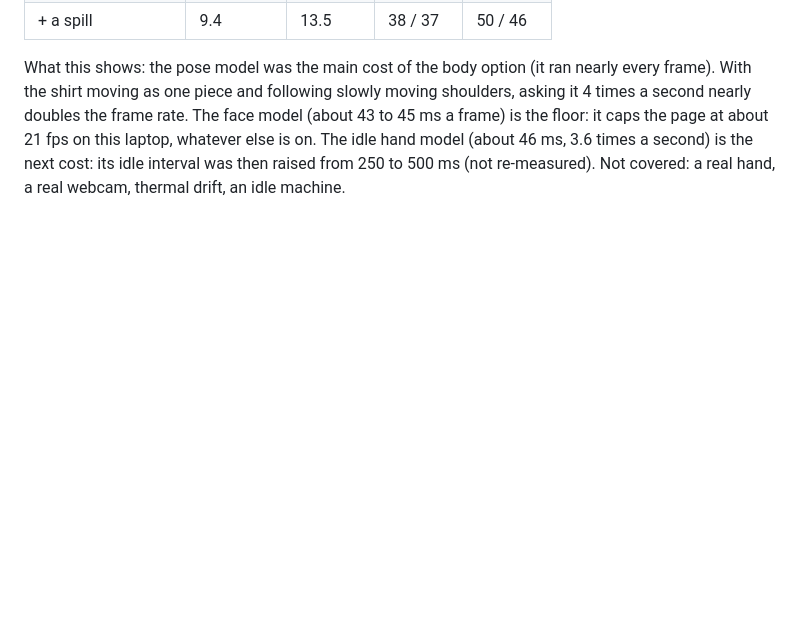
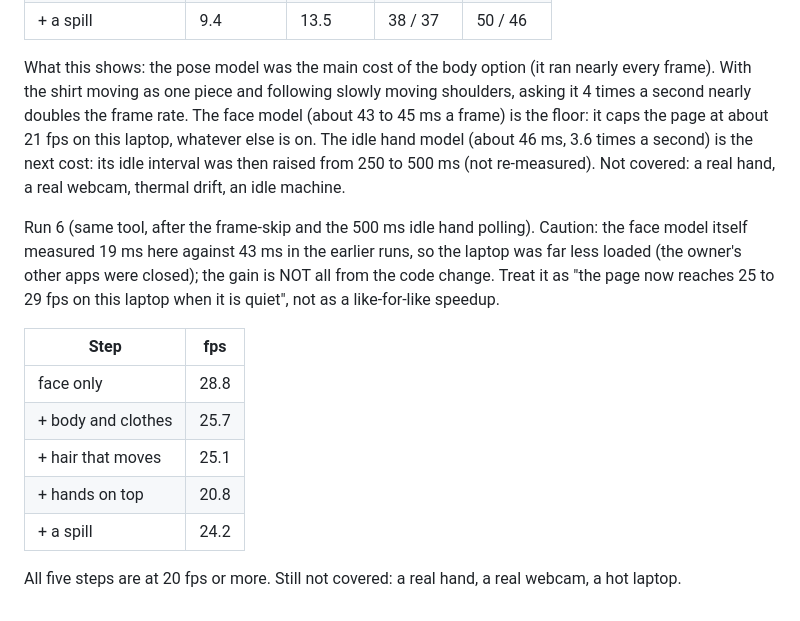
Before and after one commit to xtruck/realX, a Markdown page: docs/BENCHMARKS.md, the part around the change. Rendered like a GitHub page; blank space fills up the shorter version.

Commit message:
Benchmark run 6: 25 to 29 fps on a quiet laptop, with the caveat
Co-Authored-By: Claude Sonnet 5.5 <noreply@anthropic.com>

```diff
--- a/docs/BENCHMARKS.md
+++ b/docs/BENCHMARKS.md
@@ -361,3 +361,15 @@ and following slowly moving shoulders, asking it 4 times a second nearly doubles
 is the floor: it caps the page at about 21 fps on this laptop, whatever else is on. The idle hand model (about 46 ms, 3.6 times a second)
 is the next cost: its idle interval was then raised from 250 to 500 ms (not re-measured). Not covered: a real hand, a real webcam,
 thermal drift, an idle machine.
+
+Run 6 (same tool, after the frame-skip and the 500 ms idle hand polling). Caution: the face model itself measured 19 ms here against 43 ms in the earlier runs, so the laptop was far less loaded (the owner's other apps were closed); the gain is NOT all from the code change. Treat it as "the page now reaches 25 to 29 fps on this laptop when it is quiet", not as a like-for-like speedup.
+
+| Step | fps |
+|---|---|
+| face only | 28.8 |
+| + body and clothes | 25.7 |
+| + hair that moves | 25.1 |
+| + hands on top | 20.8 |
+| + a spill | 24.2 |
+
+All five steps are at 20 fps or more. Still not covered: a real hand, a real webcam, a hot laptop.
```
